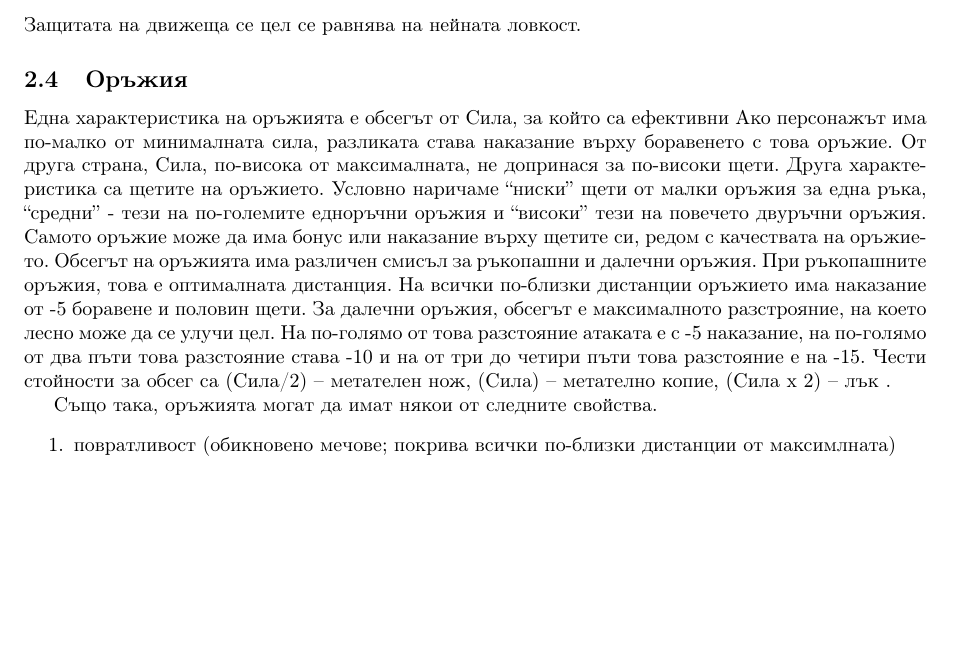
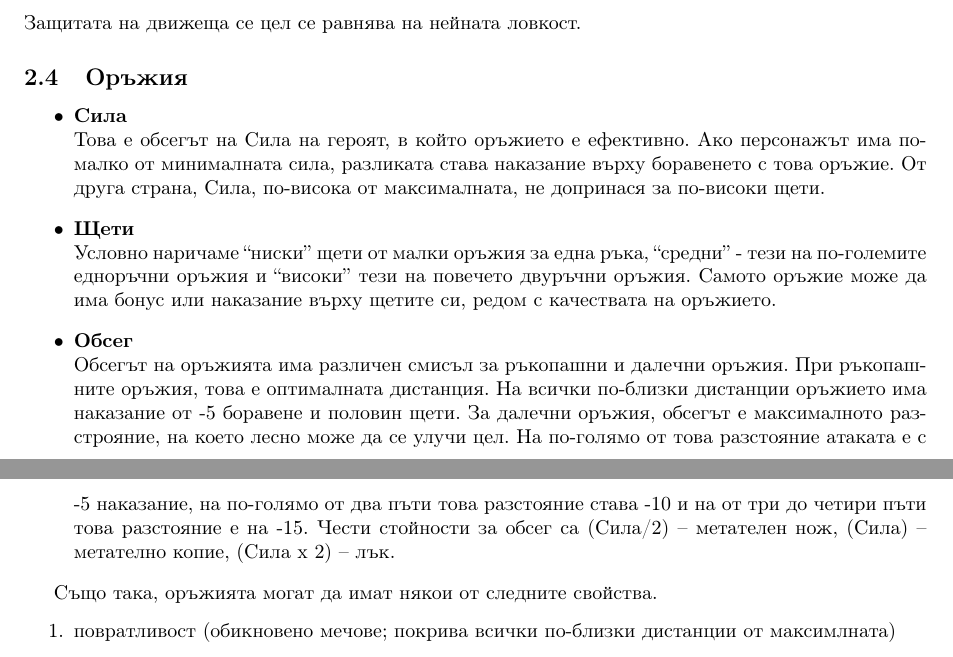
Before and after one commit to MiroslavVitkov/rpg, a LaTeX document (latex/elementaris.tex, which reads latex/combat_system.tex): part of page 3 of 10 before the commit and two parts of pages 3 and 4 of 10 after it, the two joined at a grey line, cut so that both start at the same text, the shorter picture padded with empty space. Compiled offline with pdfLaTeX.

Commit message:
Split the text about weapon characteristics into bullet points for improved readability.

```diff
--- a/latex/combat_system.tex
+++ b/latex/combat_system.tex
@@ -45,17 +45,23 @@
 Защитата на движеща се цел се равнява на нейната ловкост.
 
 \subsection{Оръжия}
-Една характеристика на оръжията е обсегът от Сила, за който са ефективни
+\begin{itemize}
+\item {\bfСила} \\
+Това е обсегът на Сила на героят, в който оръжието е ефективно.
 Ако персонажът има по-малко от минималната сила, разликата става наказание върху боравенето с това оръжие.
 От друга страна, Сила, по-висока от максималната, не допринася за по-високи щети.
-Друга характеристика са щетите на оръжието. Условно наричаме “ниски” щети от малки оръжия за една ръка, “средни” - тези на по-големите едноръчни оръжия и “високи” тези на повечето двуръчни оръжия.
+\item {\bfЩети} \\
+Условно наричаме “ниски” щети от малки оръжия за една ръка, “средни” - тези на по-големите
+едноръчни оръжия и “високи” тези на повечето двуръчни оръжия.
 Самото оръжие може да има бонус или наказание върху щетите си, редом с качествата на оръжието.
+\item {\bfОбсег} \\
 Обсегът на оръжията има различен смисъл за ръкопашни и далечни оръжия.
 При ръкопашните оръжия, това е оптималната дистанция.
 На всички по-близки дистанции оръжието има наказание от -5 боравене и половин щети.
 За далечни оръжия, обсегът е максималното разстрояние, на което лесно може да се улучи цел.
 На по-голямо от това разстояние атаката е с -5 наказание, на по-голямо от два пъти това разстояние става -10 и на от три до четири пъти това разстояние е на -15.
-Чести стойности за обсег са (Сила/2) – метателен нож, (Сила) – метателно копие, (Сила х 2) – лък .
+Чести стойности за обсег са (Сила/2) – метателен нож, (Сила) – метателно копие, (Сила х 2) – лък.
+\end{itemize}
 
 Също така, оръжията могат да имат някои от следните свойства.
 \begin{enumerate}
```
Also changed, not shown: 1 other file.
